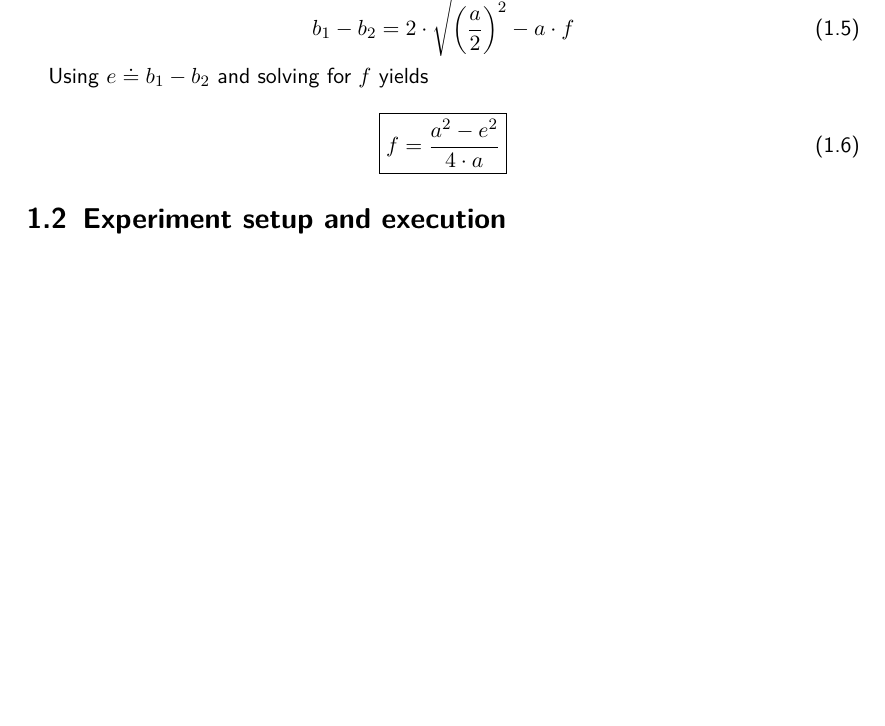
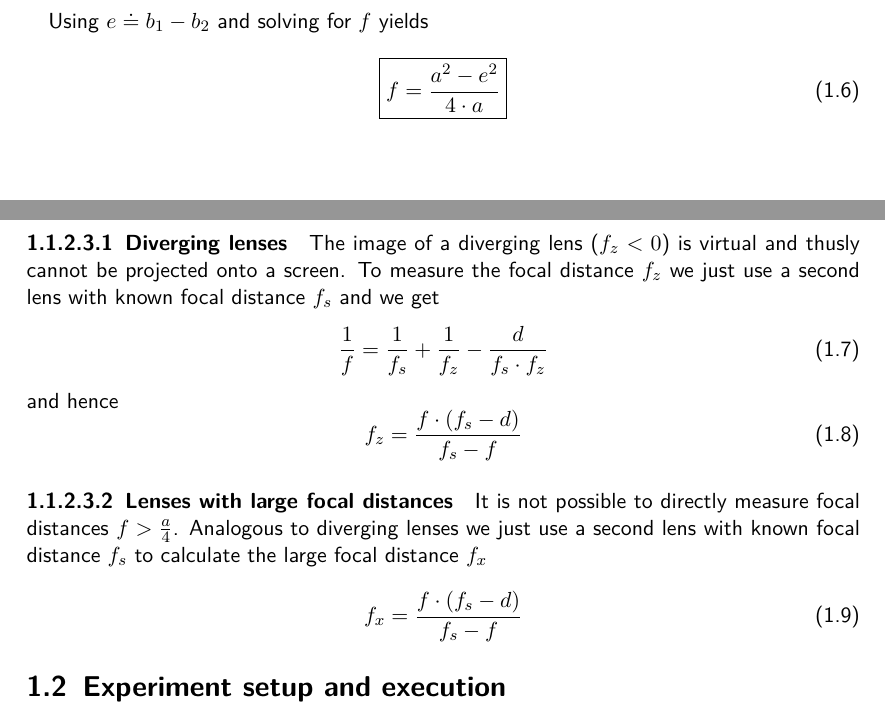
Before and after one commit to HappyEmu/physics-reports, a LaTeX document (exp6/report/report6.tex): part of page 4 of 6 before the commit and two parts of pages 4 and 5 of 6 after it, the two joined at a grey line, cut so that both start at the same text, the shorter picture padded with empty space. Compiled offline with pdfLaTeX.

Commit message:
Add more theory and crop pic
	modified:   report/diag/lens_skript.pdf
	modified:   report/report6.tex

```diff
--- a/exp6/report/report6.tex
+++ b/exp6/report/report6.tex
@@ -83,6 +83,23 @@ Using $e \doteq b_1 - b_2$ and solving for $f$ yields
 \boxed{f = \frac{a^2-e^2}{4\cdot a}}
 \end{equation}
 
+\paragraph{Diverging lenses}
+The image of a diverging lens ($f_z < 0$) is virtual and thusly cannot be projected onto a screen. To measure the focal distance $f_z$ we just use a second lens with known focal distance $f_s$ and we get
+\begin{equation}
+\frac{1}{f} = \frac{1}{f_s} + \frac{1}{f_z} - \frac{d}{f_s \cdot f_z}
+\end{equation}
+and hence
+\begin{equation}
+f_z = \frac{f \cdot \left( f_s - d\right)}{f_s - f}
+\end{equation}
+
+\paragraph{Lenses with large focal distances}
+It is not possible to directly measure focal distances $f > \frac{a}{4}$. Analogous to diverging lenses we just use a second lens with known focal distance $f_s$ to calculate the large focal distance $f_x$
+
+\begin{equation}
+f_x = \frac{f \cdot \left( f_s - d\right)}{f_s - f}
+\end{equation}
+
 \section{Experiment setup and execution}
 
 \subsection{Used materials}
```
Also changed, not shown: exp6/report/diag/lens_skript.pdf.
